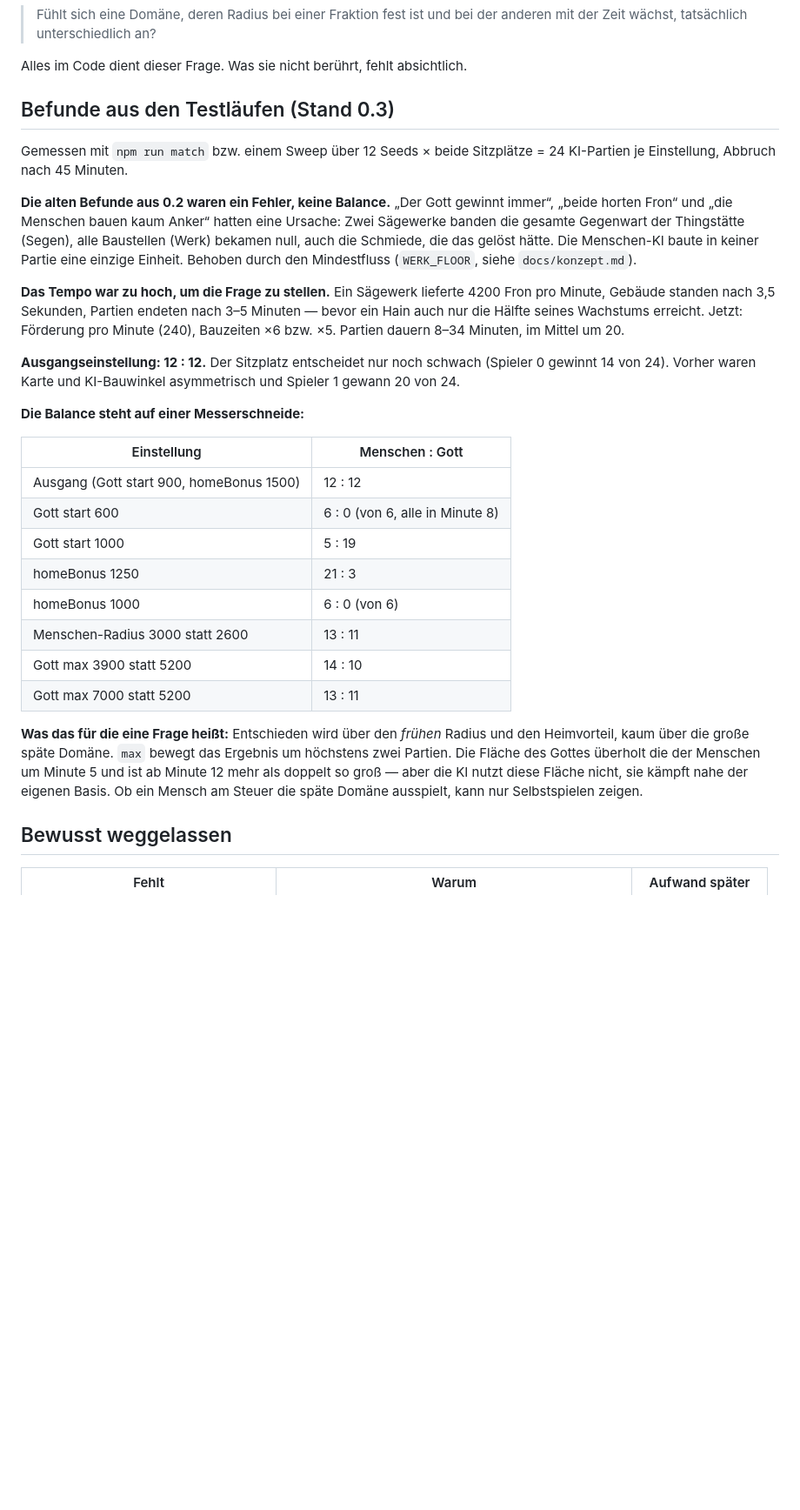
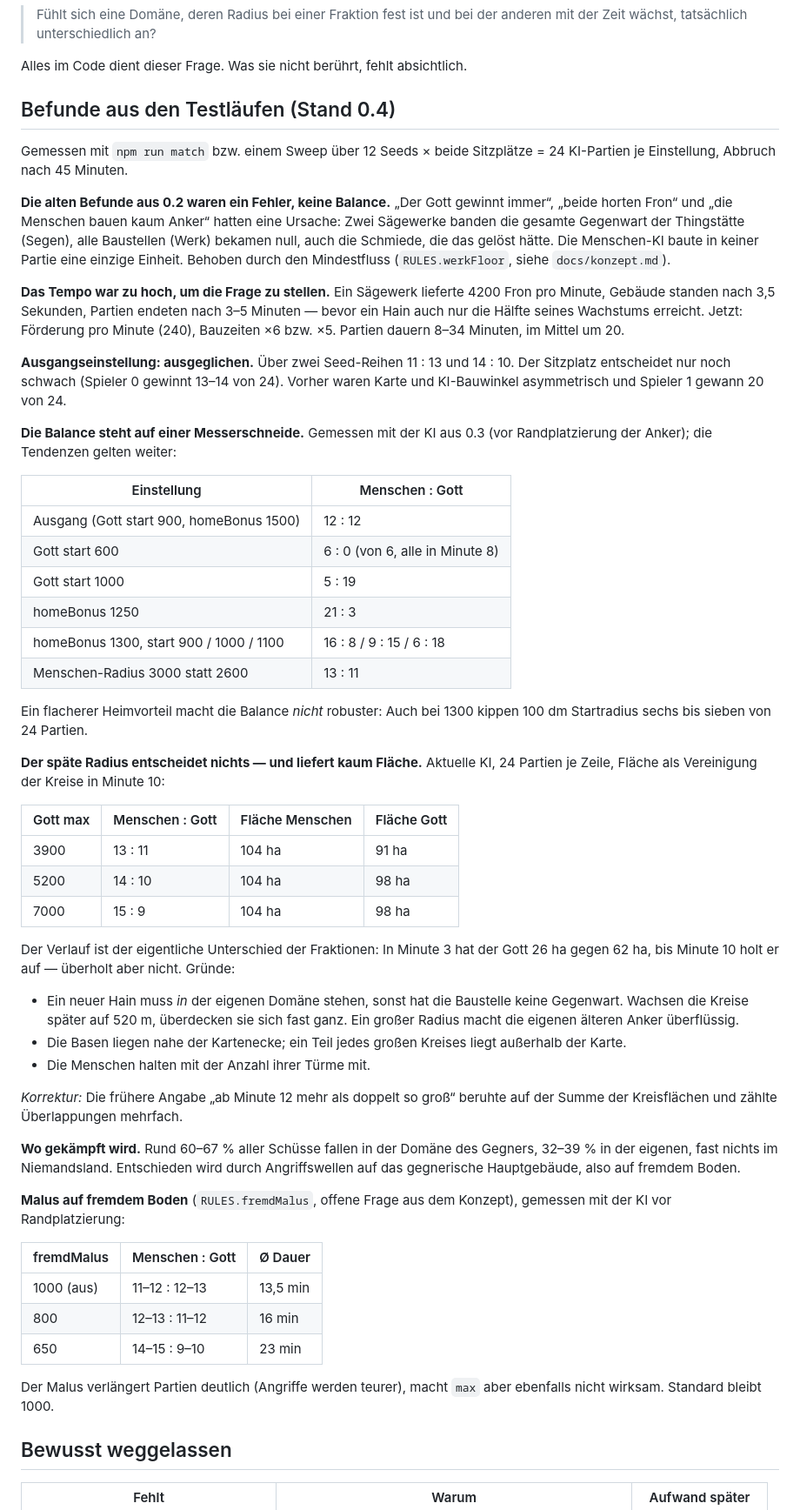
Before and after one commit to BRKNLimit/dreiReiche, a Markdown page: docs/scope.md, the part around one of its changes. Shown at 87% size. Drawn GitHub-style; blank space fills up the shorter version.

Commit message:
scope.md: Befunde 0.4 -- spaeter Radius liefert kaum Flaeche
- Flaeche jetzt als Vereinigung gemessen; die fruehere Aussage 'Gott ab
  Minute 12 doppelt so gross' zaehlte Ueberlappungen mehrfach. Korrigiert.
- Gott max 3900/5200/7000: gleiche Flaeche in Minute 10 (91-98 ha gegen
  104 ha), Siege 13:11 bis 15:9. Gruende: Anker muessen in der eigenen
  Domaene entstehen und ueberdecken sich spaeter, Kartenecke, Turmzahl.
- Kampfort: rund zwei Drittel der Schuesse auf fremdem Boden.
- fremdMalus 800/650 verlaengert Partien, macht max aber nicht wirksam.
- Flacherer Heimvorteil macht die Balance nicht robuster.

Co-Authored-By: Claude Opus 5.5 <noreply@anthropic.com>

```diff
--- a/docs/scope.md
+++ b/docs/scope.md
@@ -7,7 +7,7 @@
 
 Alles im Code dient dieser Frage. Was sie nicht berührt, fehlt absichtlich.
 
-## Befunde aus den Testläufen (Stand 0.3)
+## Befunde aus den Testläufen (Stand 0.4)
 
 Gemessen mit `npm run match` bzw. einem Sweep über 12 Seeds × beide
 Sitzplätze = 24 KI-Partien je Einstellung, Abbruch nach 45 Minuten.
@@ -17,7 +17,7 @@ gewinnt immer“, „beide horten Fron“ und „die Menschen bauen kaum Anker
 eine Ursache: Zwei Sägewerke banden die gesamte Gegenwart der Thingstätte
 (Segen), alle Baustellen (Werk) bekamen null, auch die Schmiede, die das
 gelöst hätte. Die Menschen-KI baute in keiner Partie eine einzige Einheit.
-Behoben durch den Mindestfluss (`WERK_FLOOR`, siehe `docs/konzept.md`).
+Behoben durch den Mindestfluss (`RULES.werkFloor`, siehe `docs/konzept.md`).
 
 **Das Tempo war zu hoch, um die Frage zu stellen.** Ein Sägewerk lieferte
 4200 Fron pro Minute, Gebäude standen nach 3,5 Sekunden, Partien endeten nach
@@ -25,11 +25,13 @@ Behoben durch den Mindestfluss (`WERK_FLOOR`, siehe `docs/konzept.md`).
 Jetzt: Förderung pro Minute (240), Bauzeiten ×6 bzw. ×5. Partien dauern
 8–34 Minuten, im Mittel um 20.
 
-**Ausgangseinstellung: 12 : 12.** Der Sitzplatz entscheidet nur noch schwach
-(Spieler 0 gewinnt 14 von 24). Vorher waren Karte und KI-Bauwinkel
-asymmetrisch und Spieler 1 gewann 20 von 24.
+**Ausgangseinstellung: ausgeglichen.** Über zwei Seed-Reihen 11 : 13 und
+14 : 10. Der Sitzplatz entscheidet nur noch schwach (Spieler 0 gewinnt 13–14
+von 24). Vorher waren Karte und KI-Bauwinkel asymmetrisch und Spieler 1
+gewann 20 von 24.
 
-**Die Balance steht auf einer Messerschneide:**
+**Die Balance steht auf einer Messerschneide.** Gemessen mit der KI aus 0.3
+(vor Randplatzierung der Anker); die Tendenzen gelten weiter:
 
 | Einstellung | Menschen : Gott |
 | --- | --- |
@@ -37,17 +39,50 @@ asymmetrisch und Spieler 1 gewann 20 von 24.
 | Gott start 600 | 6 : 0 (von 6, alle in Minute 8) |
 | Gott start 1000 | 5 : 19 |
 | homeBonus 1250 | 21 : 3 |
-| homeBonus 1000 | 6 : 0 (von 6) |
+| homeBonus 1300, start 900 / 1000 / 1100 | 16 : 8 / 9 : 15 / 6 : 18 |
 | Menschen-Radius 3000 statt 2600 | 13 : 11 |
-| Gott max 3900 statt 5200 | 14 : 10 |
-| Gott max 7000 statt 5200 | 13 : 11 |
 
-**Was das für die eine Frage heißt:** Entschieden wird über den *frühen*
-Radius und den Heimvorteil, kaum über die große späte Domäne. `max` bewegt
-das Ergebnis um höchstens zwei Partien. Die Fläche des Gottes überholt die
-der Menschen um Minute 5 und ist ab Minute 12 mehr als doppelt so groß — aber
-die KI nutzt diese Fläche nicht, sie kämpft nahe der eigenen Basis. Ob ein
-Mensch am Steuer die späte Domäne ausspielt, kann nur Selbstspielen zeigen.
+Ein flacherer Heimvorteil macht die Balance *nicht* robuster: Auch bei 1300
+kippen 100 dm Startradius sechs bis sieben von 24 Partien.
+
+**Der späte Radius entscheidet nichts — und liefert kaum Fläche.** Aktuelle
+KI, 24 Partien je Zeile, Fläche als Vereinigung der Kreise in Minute 10:
+
+| Gott max | Menschen : Gott | Fläche Menschen | Fläche Gott |
+| --- | --- | --- | --- |
+| 3900 | 13 : 11 | 104 ha | 91 ha |
+| 5200 | 14 : 10 | 104 ha | 98 ha |
+| 7000 | 15 : 9 | 104 ha | 98 ha |
+
+Der Verlauf ist der eigentliche Unterschied der Fraktionen: In Minute 3 hat
+der Gott 26 ha gegen 62 ha, bis Minute 10 holt er auf — überholt aber nicht.
+Gründe:
+
+- Ein neuer Hain muss *in* der eigenen Domäne stehen, sonst hat die Baustelle
+  keine Gegenwart. Wachsen die Kreise später auf 520 m, überdecken sie sich
+  fast ganz. Ein großer Radius macht die eigenen älteren Anker überflüssig.
+- Die Basen liegen nahe der Kartenecke; ein Teil jedes großen Kreises liegt
+  außerhalb der Karte.
+- Die Menschen halten mit der Anzahl ihrer Türme mit.
+
+*Korrektur:* Die frühere Angabe „ab Minute 12 mehr als doppelt so groß“
+beruhte auf der Summe der Kreisflächen und zählte Überlappungen mehrfach.
+
+**Wo gekämpft wird.** Rund 60–67 % aller Schüsse fallen in der Domäne des
+Gegners, 32–39 % in der eigenen, fast nichts im Niemandsland. Entschieden wird
+durch Angriffswellen auf das gegnerische Hauptgebäude, also auf fremdem Boden.
+
+**Malus auf fremdem Boden** (`RULES.fremdMalus`, offene Frage aus dem
+Konzept), gemessen mit der KI vor Randplatzierung:
+
+| fremdMalus | Menschen : Gott | Ø Dauer |
+| --- | --- | --- |
+| 1000 (aus) | 11–12 : 12–13 | 13,5 min |
+| 800 | 12–13 : 11–12 | 16 min |
+| 650 | 14–15 : 9–10 | 23 min |
+
+Der Malus verlängert Partien deutlich (Angriffe werden teurer), macht `max`
+aber ebenfalls nicht wirksam. Standard bleibt 1000.
 
 ## Bewusst weggelassen
 
```
Also changed, not shown: other parts of docs/scope.md (+12 -10 lines).
